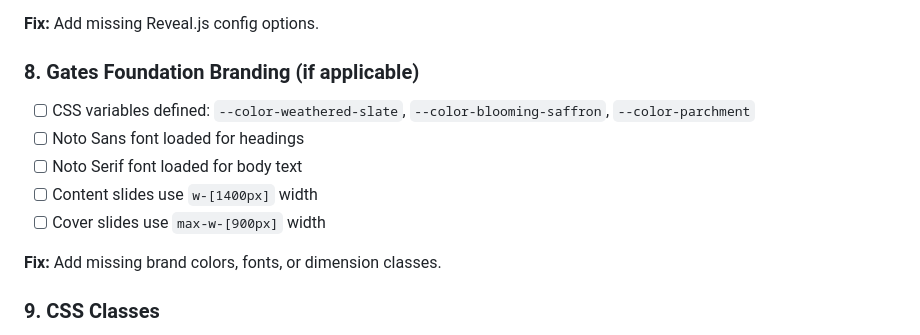
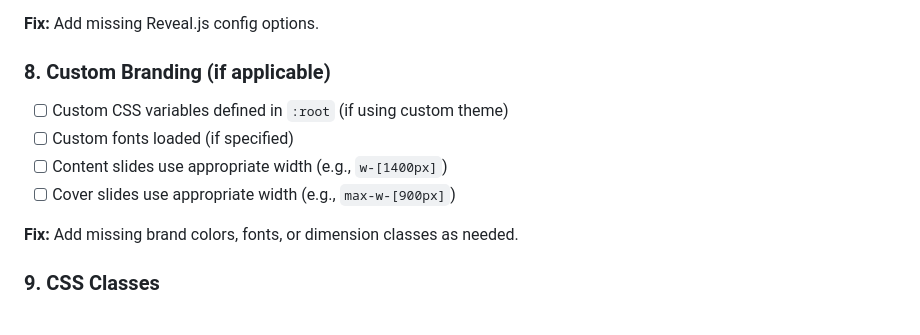
Before and after one commit to ludovicfourrage/slide-vibing, a Markdown page: .claude/agents/slide-qa.md, the part around the change. Drawn GitHub-style.

Commit message:
Update branding validation checklist in slide-qa agent; refine custom branding criteria and add missing Reveal.js config options

```diff
--- a/.claude/agents/slide-qa.md
+++ b/.claude/agents/slide-qa.md
@@ -77,15 +77,14 @@ For each deck, validate ALL of the following:
 
 **Fix:** Add missing Reveal.js config options.
 
-### 8. Gates Foundation Branding (if applicable)
+### 8. Custom Branding (if applicable)
 
-- [ ] CSS variables defined: `--color-weathered-slate`, `--color-blooming-saffron`, `--color-parchment`
-- [ ] Noto Sans font loaded for headings
-- [ ] Noto Serif font loaded for body text
-- [ ] Content slides use `w-[1400px]` width
-- [ ] Cover slides use `max-w-[900px]` width
+- [ ] Custom CSS variables defined in `:root` (if using custom theme)
+- [ ] Custom fonts loaded (if specified)
+- [ ] Content slides use appropriate width (e.g., `w-[1400px]`)
+- [ ] Cover slides use appropriate width (e.g., `max-w-[900px]`)
 
-**Fix:** Add missing brand colors, fonts, or dimension classes.
+**Fix:** Add missing brand colors, fonts, or dimension classes as needed.
 
 ### 9. CSS Classes
 
```
